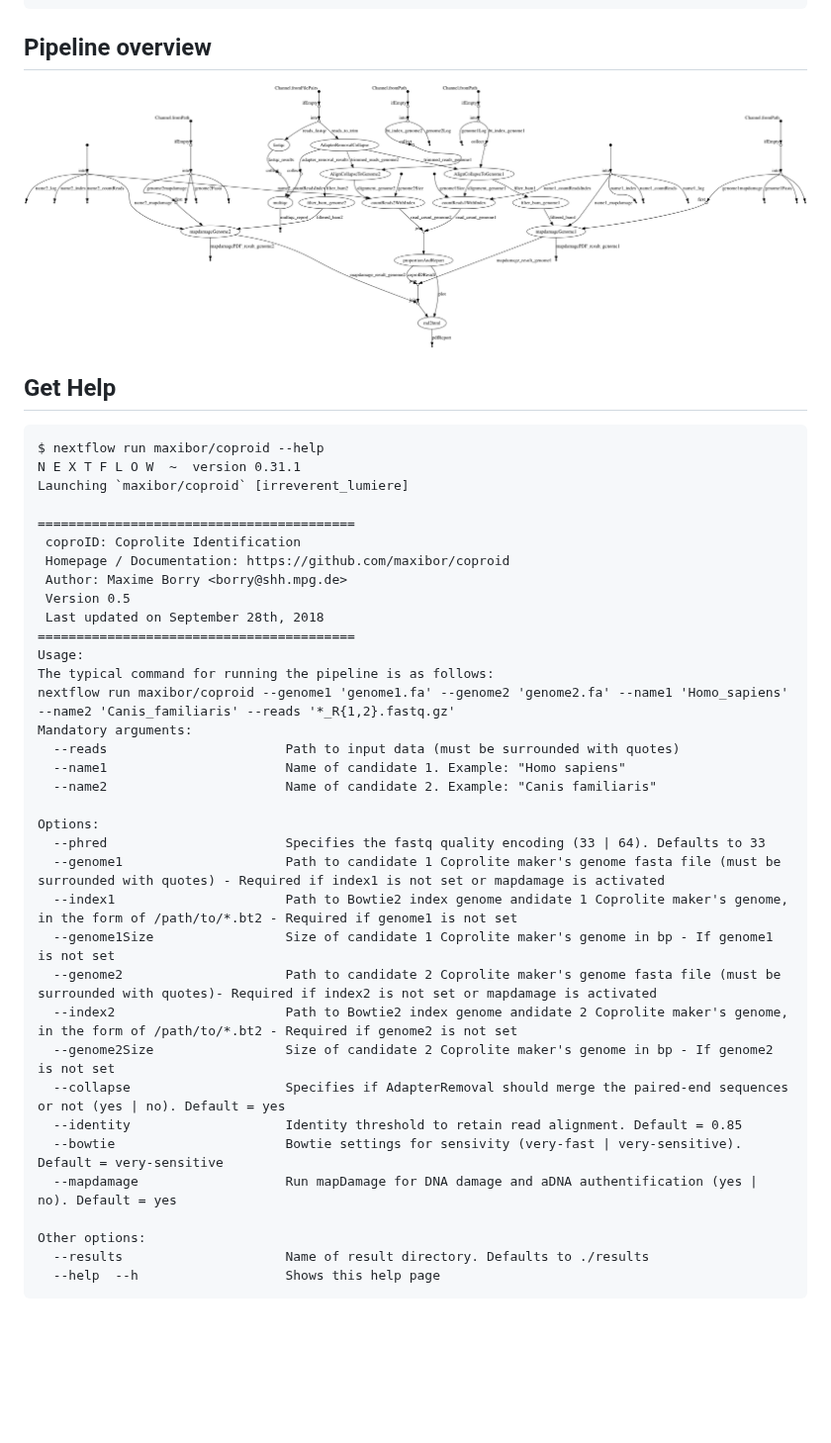
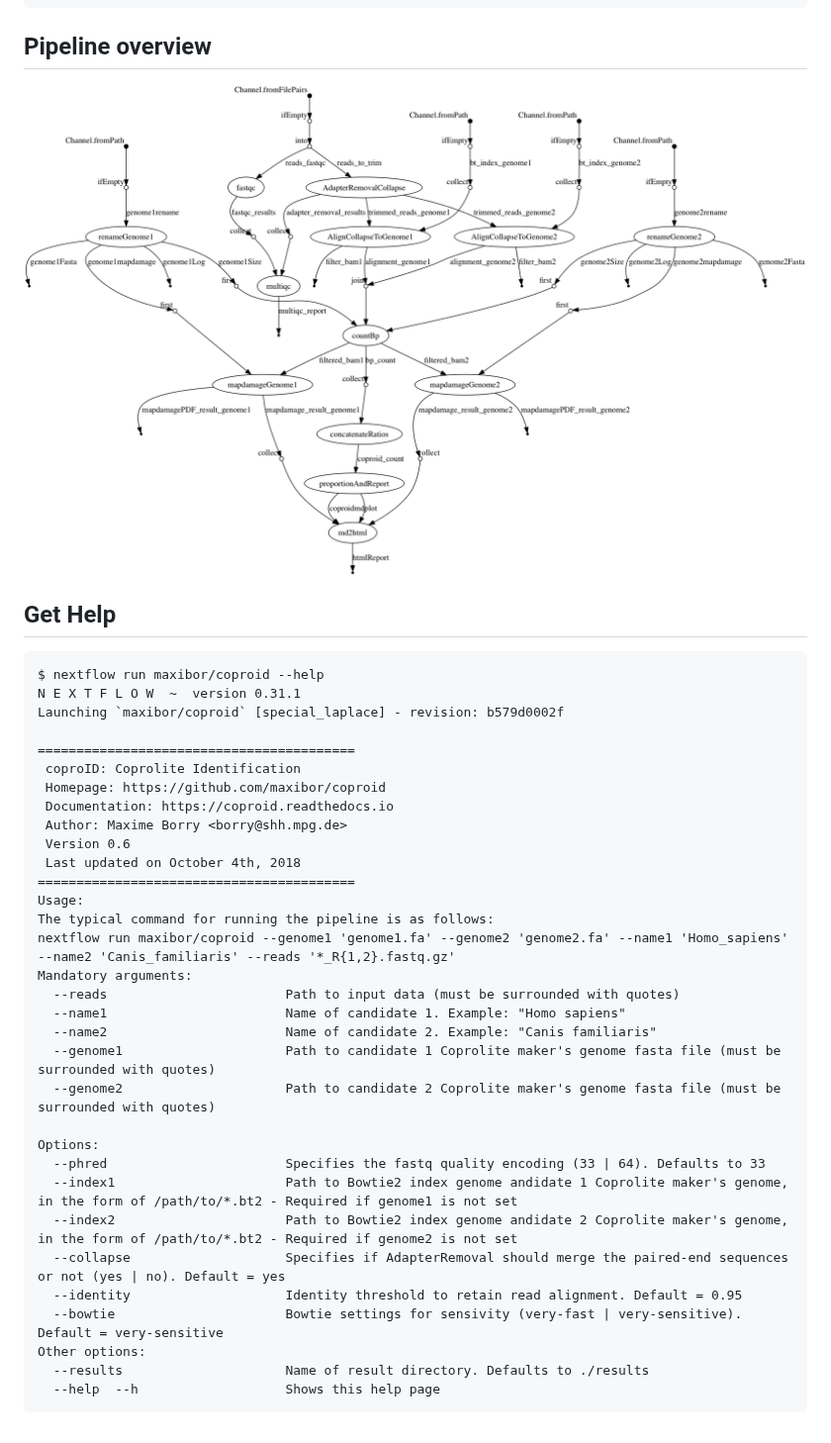
Before and after one commit to nf-core/coproid, a Markdown page: README.md, the part around the change. Shown at 99% size. Rendered like a GitHub page; pictures changed too: img/dag.png; blank space fills up the shorter version.

````diff
--- a/README.md
+++ b/README.md
@@ -28,14 +28,15 @@ nextflow run maxibor/coproid --genome1 'genome1.fa' --genome2 'genome2.fa' --nam
 ```
 $ nextflow run maxibor/coproid --help
 N E X T F L O W  ~  version 0.31.1
-Launching `maxibor/coproid` [irreverent_lumiere]
+Launching `maxibor/coproid` [special_laplace] - revision: b579d0002f
 
 =========================================
  coproID: Coprolite Identification
- Homepage / Documentation: https://github.com/maxibor/coproid
+ Homepage: https://github.com/maxibor/coproid
+ Documentation: https://coproid.readthedocs.io
  Author: Maxime Borry <borry@shh.mpg.de>
- Version 0.5
- Last updated on September 28th, 2018
+ Version 0.6
+ Last updated on October 4th, 2018
 =========================================
 Usage:
 The typical command for running the pipeline is as follows:
@@ -44,20 +45,16 @@ Mandatory arguments:
   --reads                       Path to input data (must be surrounded with quotes)
   --name1                       Name of candidate 1. Example: "Homo sapiens"
   --name2                       Name of candidate 2. Example: "Canis familiaris"
+  --genome1                     Path to candidate 1 Coprolite maker's genome fasta file (must be surrounded with quotes)
+  --genome2                     Path to candidate 2 Coprolite maker's genome fasta file (must be surrounded with quotes)
 
 Options:
   --phred                       Specifies the fastq quality encoding (33 | 64). Defaults to 33
-  --genome1                     Path to candidate 1 Coprolite maker's genome fasta file (must be surrounded with quotes) - Required if index1 is not set or mapdamage is activated
   --index1                      Path to Bowtie2 index genome andidate 1 Coprolite maker's genome, in the form of /path/to/*.bt2 - Required if genome1 is not set
-  --genome1Size                 Size of candidate 1 Coprolite maker's genome in bp - If genome1 is not set
-  --genome2                     Path to candidate 2 Coprolite maker's genome fasta file (must be surrounded with quotes)- Required if index2 is not set or mapdamage is activated
   --index2                      Path to Bowtie2 index genome andidate 2 Coprolite maker's genome, in the form of /path/to/*.bt2 - Required if genome2 is not set
-  --genome2Size                 Size of candidate 2 Coprolite maker's genome in bp - If genome2 is not set
   --collapse                    Specifies if AdapterRemoval should merge the paired-end sequences or not (yes | no). Default = yes
-  --identity                    Identity threshold to retain read alignment. Default = 0.85
+  --identity                    Identity threshold to retain read alignment. Default = 0.95
   --bowtie                      Bowtie settings for sensivity (very-fast | very-sensitive). Default = very-sensitive
-  --mapdamage                   Run mapDamage for DNA damage and aDNA authentification (yes | no). Default = yes
-
 Other options:
   --results                     Name of result directory. Defaults to ./results
   --help  --h                   Shows this help page
````
Also changed, not shown: docs/source/intro.md (+8 -11 lines), 5 other files.
